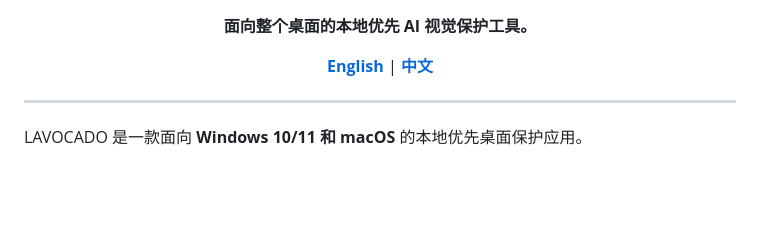
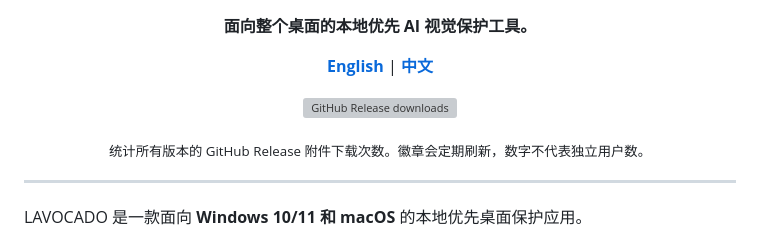
Before and after one commit to DurianBurger561/LAVOCADO, a Markdown page: README.zh.md, the part around the change. GitHub-like rendering; blank space fills up the shorter version; grey boxes are pictures that could not be loaded.

Commit message:
docs: show release download count in Chinese README
Added GitHub Release download badge and statistics note in Chinese.

```diff
--- a/README.zh.md
+++ b/README.zh.md
@@ -12,6 +12,14 @@
   <a href="README.md"><b>English</b></a> |
   <a href="README.zh.md"><b>中文</b></a>
 </p>
+
+<p align="center">
+  <a href="https://github.com/DurianBurger561/LAVOCADO/releases">
+    <img alt="GitHub Release downloads" src="https://img.shields.io/github/downloads/DurianBurger561/LAVOCADO/total?style=flat-square&label=release%20downloads&color=brightgreen">
+  </a>
+</p>
+
+<p align="center"><sub>统计所有版本的 GitHub Release 附件下载次数。徽章会定期刷新，数字不代表独立用户数。</sub></p>
 
 ---
 
```
